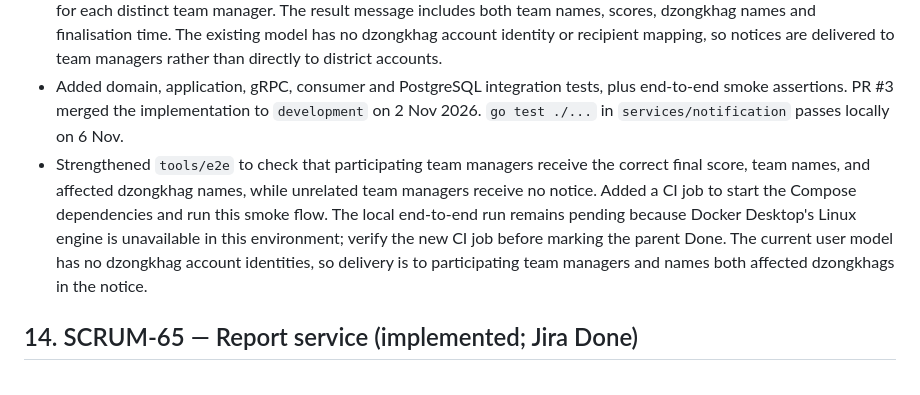
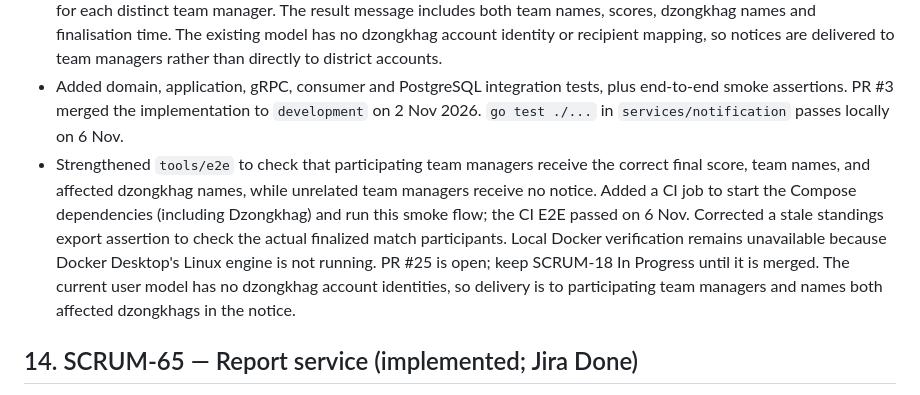
Before and after one commit to Norbu-d/Druk_League_Final_project, a Markdown page: progress.md, the part around the change. Rendered like a GitHub page.

Commit message:
docs: record SCRUM-18 CI end-to-end verification

```diff
--- a/progress.md
+++ b/progress.md
@@ -520,7 +520,7 @@ Jira assigns SCRUM-18 to Namgay Lhamo in Sprint 6, *Notify & Media* (due 14 Dec
 - Added a separate durable JetStream consumer for `drukleague.match.finalized`. It validates events, retries transient failures through `eventkit`, routes invalid events to the permanent-failure path, and deduplicates notices by event, recipient and channel.
 - On finalisation, the service looks up both teams through authenticated Team gRPC calls and creates one in-app notice for each distinct team manager. The result message includes both team names, scores, dzongkhag names and finalisation time. The existing model has no dzongkhag account identity or recipient mapping, so notices are delivered to team managers rather than directly to district accounts.
 - Added domain, application, gRPC, consumer and PostgreSQL integration tests, plus end-to-end smoke assertions. PR #3 merged the implementation to `development` on 2 Nov 2026. `go test ./...` in `services/notification` passes locally on 6 Nov.
-- Strengthened `tools/e2e` to check that participating team managers receive the correct final score, team names, and affected dzongkhag names, while unrelated team managers receive no notice. Added a CI job to start the Compose dependencies and run this smoke flow. The local end-to-end run remains pending because Docker Desktop's Linux engine is unavailable in this environment; verify the new CI job before marking the parent Done. The current user model has no dzongkhag account identities, so delivery is to participating team managers and names both affected dzongkhags in the notice.
+- Strengthened `tools/e2e` to check that participating team managers receive the correct final score, team names, and affected dzongkhag names, while unrelated team managers receive no notice. Added a CI job to start the Compose dependencies (including Dzongkhag) and run this smoke flow; the CI E2E passed on 6 Nov. Corrected a stale standings export assertion to check the actual finalized match participants. Local Docker verification remains unavailable because Docker Desktop's Linux engine is not running. PR #25 is open; keep SCRUM-18 In Progress until it is merged. The current user model has no dzongkhag account identities, so delivery is to participating team managers and names both affected dzongkhags in the notice.
 
 ## 14. SCRUM-65 — Report service (implemented; Jira Done)
 
```
